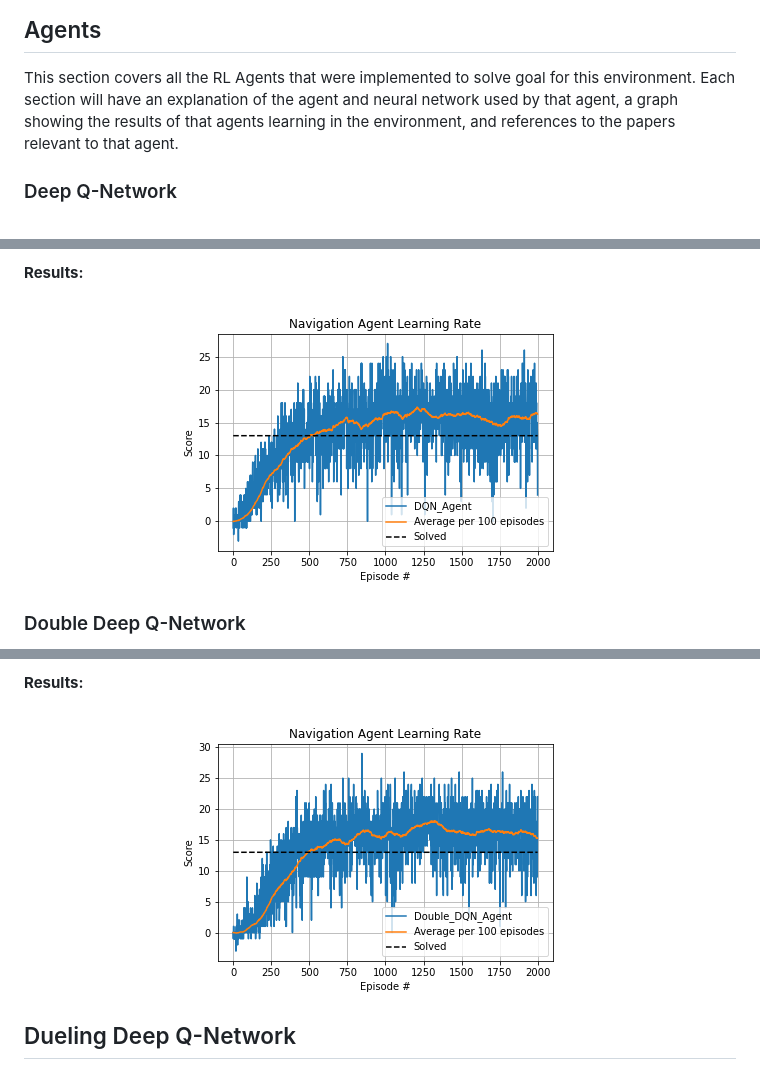
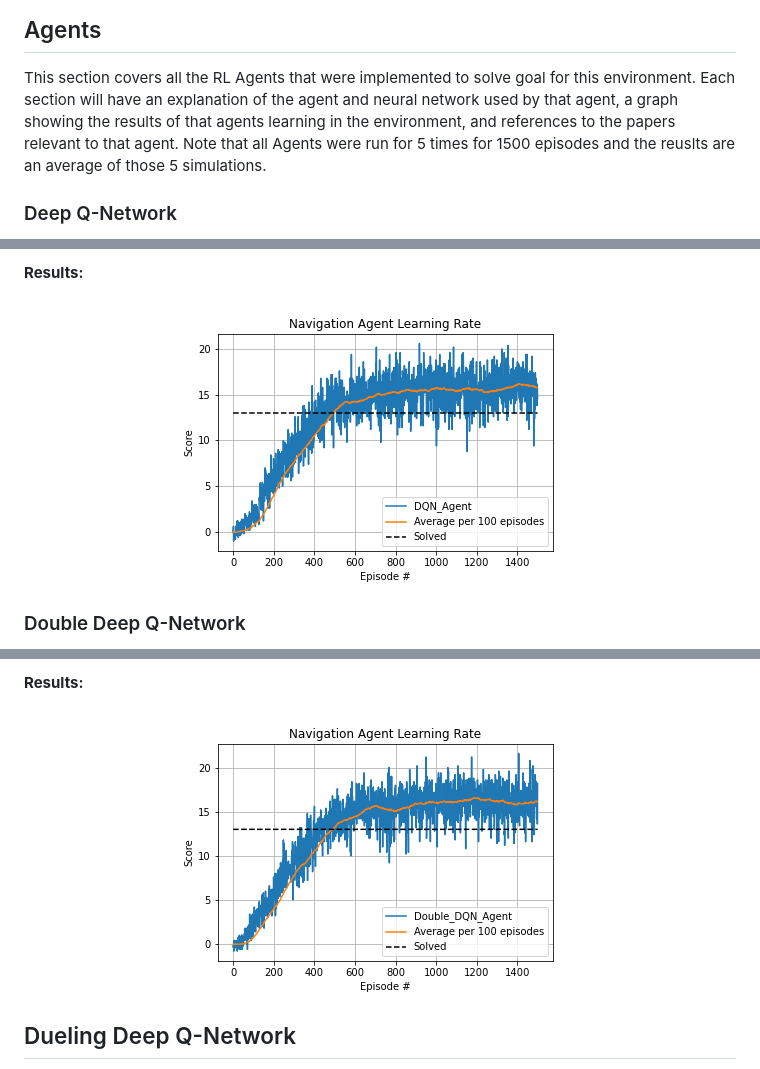
Before and after one commit to JSheldon3488/DeepRL_Navigation, a Markdown page: report.md, 3 parts joined by grey strips. GitHub-like rendering; pictures changed too: images/DQN_Agent_.png, images/Double_DQN_Agent_.png.

Commit message:
Updated Results with Average of 5 Runs

```diff
--- a/report.md
+++ b/report.md
@@ -3,7 +3,8 @@ Starter code and project details can be found [here](https://github.com/udacity/
 
 ## Agents
 This section covers all the RL Agents that were implemented to solve goal for this environment. Each section will have an explanation of the agent and neural network used by that agent,
- a graph showing the results of that agents learning in the environment, and references to the papers relevant to that agent.
+ a graph showing the results of that agents learning in the environment, and references to the papers relevant to that agent. Note that all Agents were run for 5 times for 1500 episodes
+ and the reuslts are an average of those 5 simulations.
 
  ### Deep Q-Network
  This agent is a Deep Q-Netork Agent similar to the one designed in this [paper](https://storage.googleapis.com/deepmind-media/dqn/DQNNaturePaper.pdf).
```
Also changed, not shown: other parts of report.md (+1 -0 lines), 6 other files.
